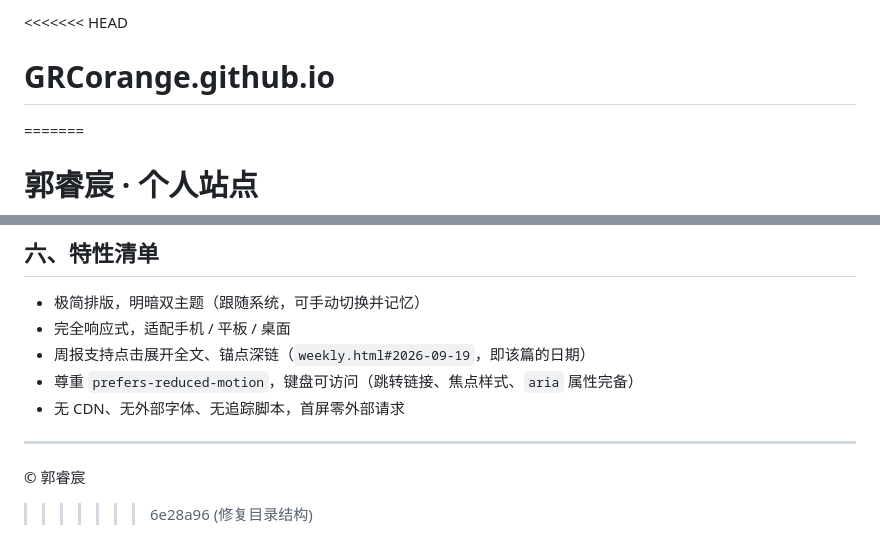
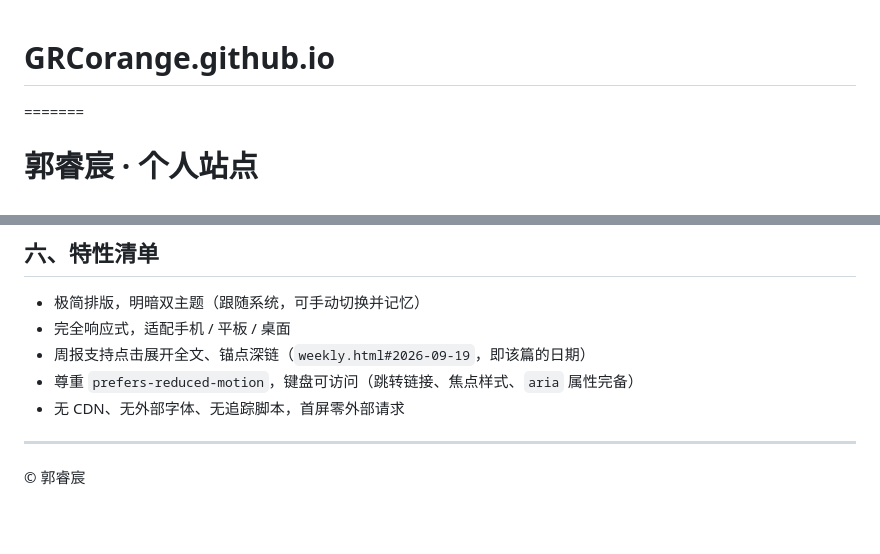
Before and after one commit to GRCorange/GRCorange.github.io, a Markdown page: README.md, 2 parts joined by grey strips. Drawn GitHub-style; blank space fills up the shorter version.

```diff
--- a/README.md
+++ b/README.md
@@ -1,4 +1,3 @@
-<<<<<<< HEAD
 # GRCorange.github.io
 =======
 # 郭睿宸 · 个人站点
@@ -130,4 +129,3 @@ summary: 一句话摘要          # 可选，不填则自动截取正文首段
 ---
 
 © 郭睿宸
->>>>>>> 6e28a96 (修复目录结构)
```
